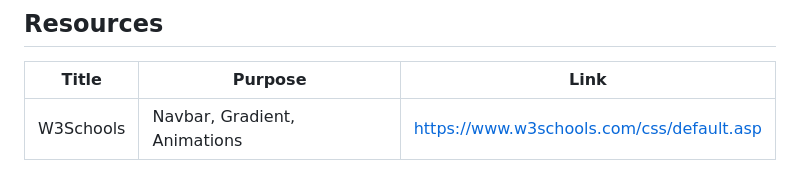
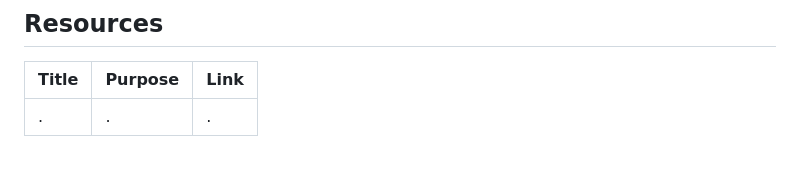
Before and after one commit to Gibble-Nibble/WD-Seatwork4, a Markdown page: readme.md, the part around the change. GitHub-like rendering.

```diff
--- a/readme.md
+++ b/readme.md
@@ -130,4 +130,4 @@ WD-ProjectName
 <!-- TODO: Add References -->
 | Title | Purpose | Link |
 |-|-|-|
-| W3Schools | Navbar, Gradient, Animations | https://www.w3schools.com/css/default.asp |
+| . | . | . |
```
